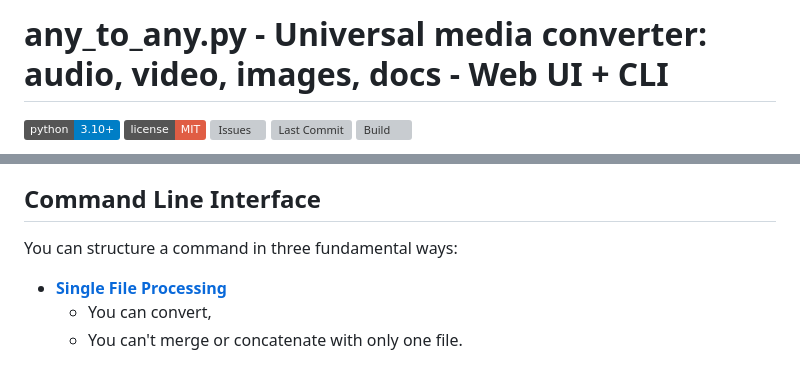
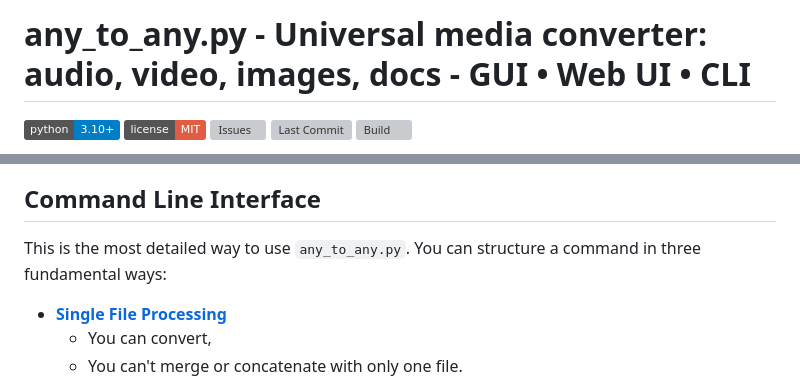
Before and after one commit to MK2112/any_to_any.py, a Markdown page: README.md, 2 parts joined by grey strips. GitHub-like rendering; badges without logos; grey boxes are pictures that could not be loaded.

```diff
--- a/README.md
+++ b/README.md
@@ -1,4 +1,4 @@
-# any_to_any.py - Universal media converter: audio, video, images, docs - Web UI + CLI
+# any_to_any.py - Universal media converter: audio, video, images, docs - GUI • Web UI • CLI
 
 ![Python](https://img.shields.io/badge/python-3.10%2B-blue)
 ![License](https://img.shields.io/badge/license-MIT-red)
@@ -38,5 +61,6 @@
 ## Command Line Interface
-You can structure a command in three fundamental ways:
+
+This is the most detailed way to use `any_to_any.py`. You can structure a command in three fundamental ways:
 - [**Single File Processing**](#single-file-processing)
    - You can convert,
    - You can't merge or concatenate with only one file.
```
Also changed, not shown: other parts of README.md (+26 -3 lines), img/Any-to-Any-GUI.png (added).
